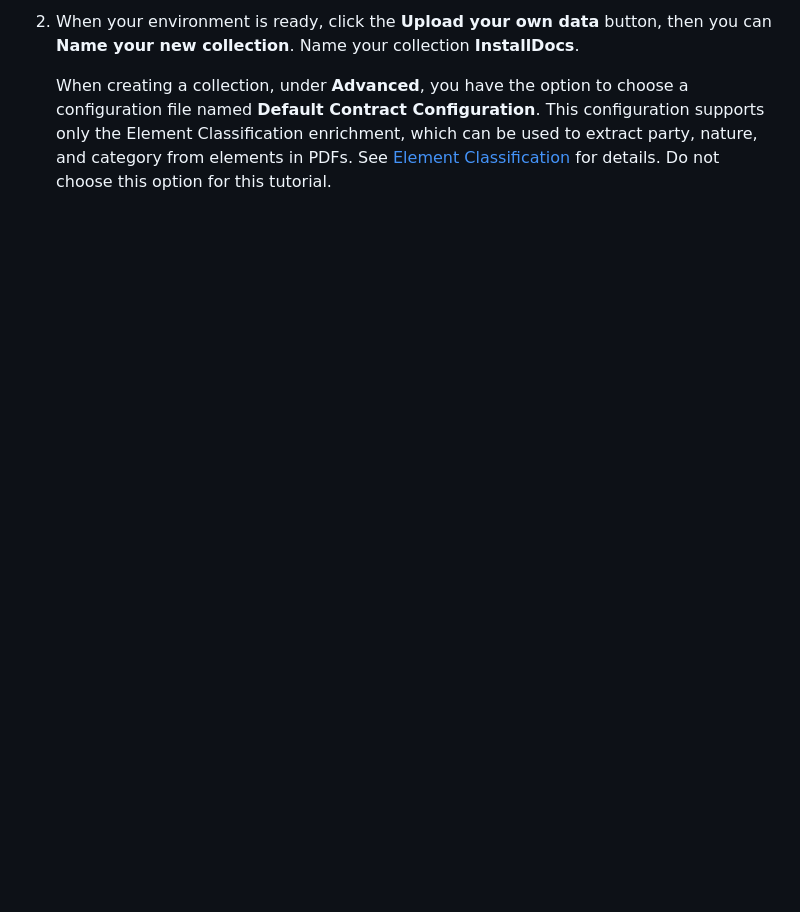
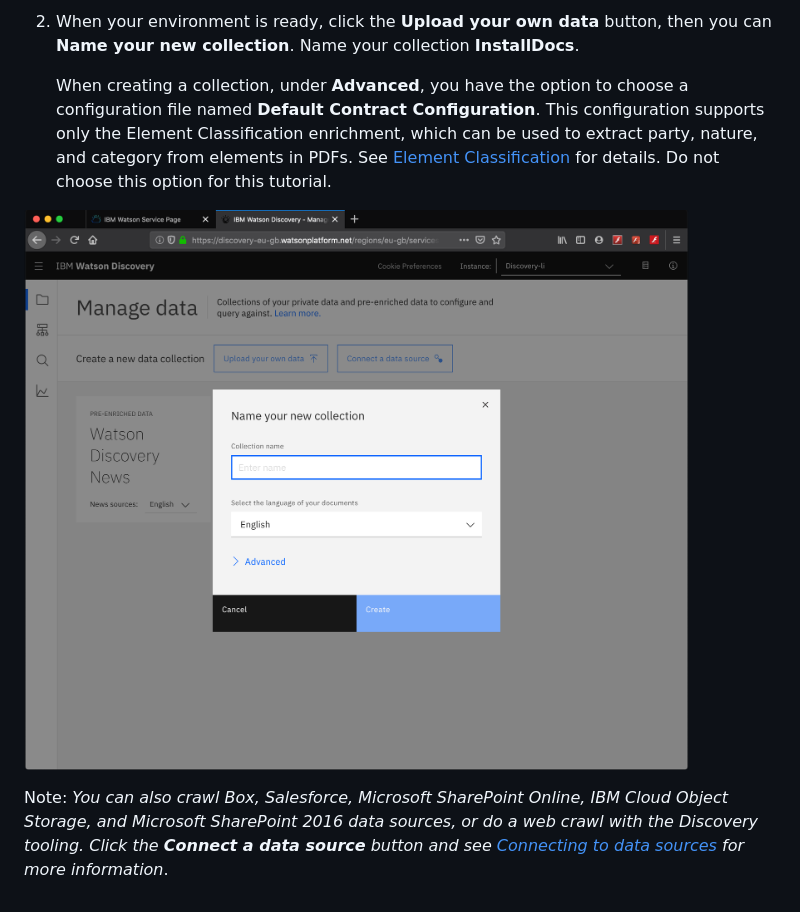
Before and after one commit to IraAngeles-IBM/Think-TH, a Markdown page: watson-discovery/step-2-create-a-collection.md, the part around the change printed below. GitHub-like rendering; pictures changed too: .gitbook/assets/image (2).png (added); blank space fills up the shorter version.

Commit message:
GitBook: [master] 3 pages and 2 assets modified

```diff
--- a/watson-discovery/step-2-create-a-collection.md
+++ b/watson-discovery/step-2-create-a-collection.md
@@ -15,3 +15,7 @@ The public, pre-enriched Discovery News data collection is also available for yo
 2. When your environment is ready, click the **Upload your own data** button, then you can **Name your new collection**. Name your collection **InstallDocs**.
 
    When creating a collection, under **Advanced**, you have the option to choose a configuration file named **Default Contract Configuration**. This configuration supports only the Element Classification enrichment, which can be used to extract party, nature, and category from elements in PDFs. See [Element Classification](https://cloud.ibm.com/docs/services/discovery?topic=discovery-element-classification&locale=en-US#element-collection) for details. Do not choose this option for this tutorial.
+
+![](../.gitbook/assets/image%20%282%29.png)
+
+Note: _You can also crawl Box, Salesforce, Microsoft SharePoint Online, IBM Cloud Object Storage, and Microsoft SharePoint 2016 data sources, or do a web crawl with the Discovery tooling. Click the **Connect a data source** button and see_ [_Connecting to data sources_](https://cloud.ibm.com/docs/services/discovery?topic=discovery-sources#sources) _for more information_.
```
Also changed, not shown: other parts of watson-discovery/step-2-create-a-collection.md (+1 -1 lines), watson-discovery/step-3-download-the-sample-document-and-upload-to-your-collection.md (added, +14 -0 lines), .gitbook/assets/image (3).png (added), 2 other files.
